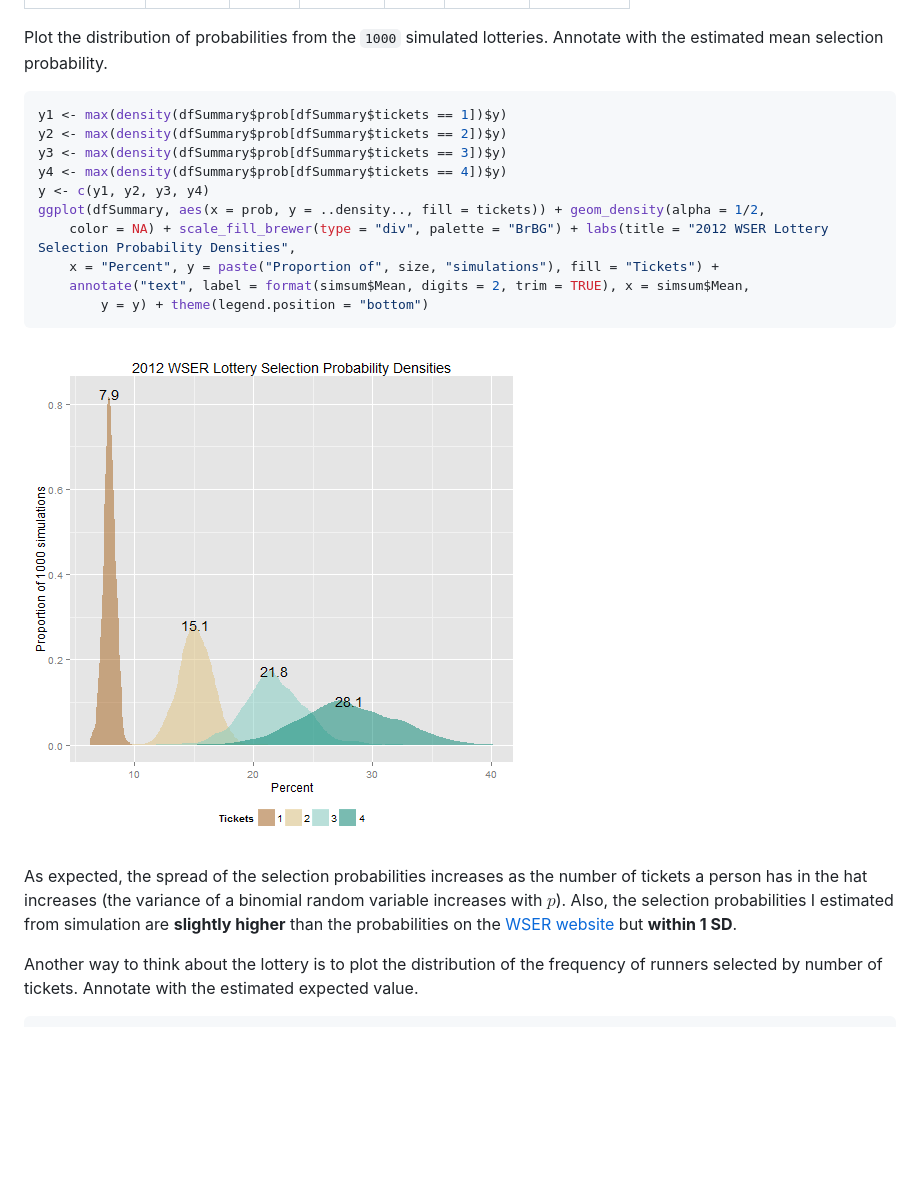
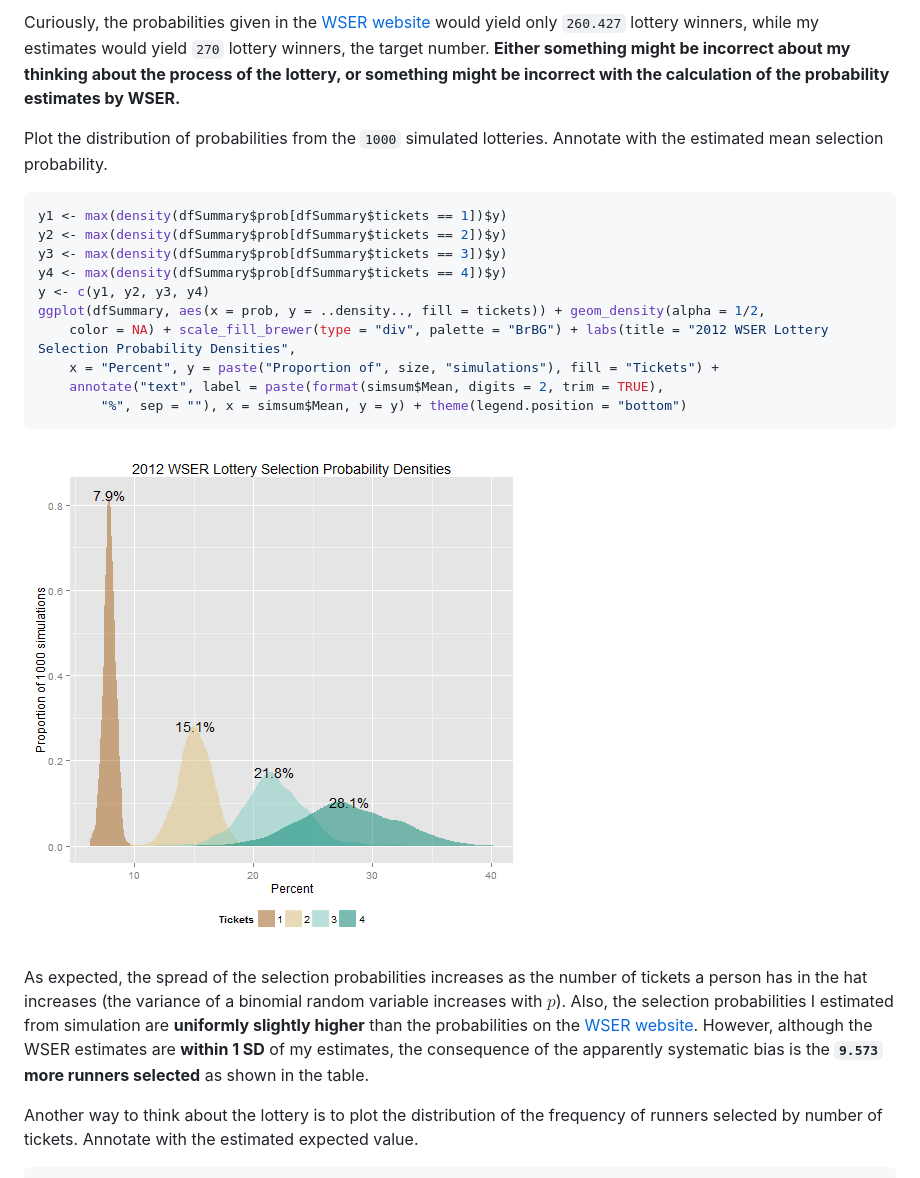
Before and after one commit to benjamin-chan/WSERLottery, a Markdown page: WSERLottery.md, the part around the change printed below. GitHub-like rendering; pictures changed too: figure/PlotProbabilities.png; blank space fills up the shorter version.

````diff
--- a/WSERLottery.md
+++ b/WSERLottery.md
@@ -217,4 +223,6 @@ print(xtable(simsum), type = "html", include.rownames = FALSE)
    </TABLE>
+
+Curiously, the probabilities given in the [WSER website](http://www.wser.org/2012/12/03/dec-8-lottery-details) would yield only `260.427` lottery winners, while my estimates would yield `270` lottery winners, the target number. **Either something might be incorrect about my thinking about the process of the lottery, or something might be incorrect with the calculation of the probability estimates by WSER.**
 
 Plot the distribution of probabilities from the `1000` simulated lotteries. Annotate with the estimated mean selection probability.
 
@@ -227,13 +235,13 @@ y <- c(y1, y2, y3, y4)
 ggplot(dfSummary, aes(x = prob, y = ..density.., fill = tickets)) + geom_density(alpha = 1/2,
     color = NA) + scale_fill_brewer(type = "div", palette = "BrBG") + labs(title = "2012 WSER Lottery Selection Probability Densities",
     x = "Percent", y = paste("Proportion of", size, "simulations"), fill = "Tickets") +
-    annotate("text", label = format(simsum$Mean, digits = 2, trim = TRUE), x = simsum$Mean,
-        y = y) + theme(legend.position = "bottom")
+    annotate("text", label = paste(format(simsum$Mean, digits = 2, trim = TRUE),
+        "%", sep = ""), x = simsum$Mean, y = y) + theme(legend.position = "bottom")
 ```
 
 ![plot of chunk PlotProbabilities](figure/PlotProbabilities.png)
 
-As expected, the spread of the selection probabilities increases as the number of tickets a person has in the hat increases (the variance of a binomial random variable increases with $p$). Also, the selection probabilities I estimated from simulation are **slightly higher** than the probabilities on the [WSER website](http://www.wser.org/2012/12/03/dec-8-lottery-details) but **within 1 SD**.
+As expected, the spread of the selection probabilities increases as the number of tickets a person has in the hat increases (the variance of a binomial random variable increases with $p$). Also, the selection probabilities I estimated from simulation are **uniformly slightly higher** than the probabilities on the [WSER website](http://www.wser.org/2012/12/03/dec-8-lottery-details). However, although the WSER estimates are **within 1 SD** of my estimates, the consequence of the apparently systematic bias is the **`9.573` more runners selected** as shown in the table.
 
 Another way to think about the lottery is to plot the distribution of the frequency of runners selected by number of tickets. Annotate with the estimated expected value.
 
````
Also changed, not shown: other parts of WSERLottery.md (+26 -17 lines), figure/PlotLotteryResults.png, 3 other files.
